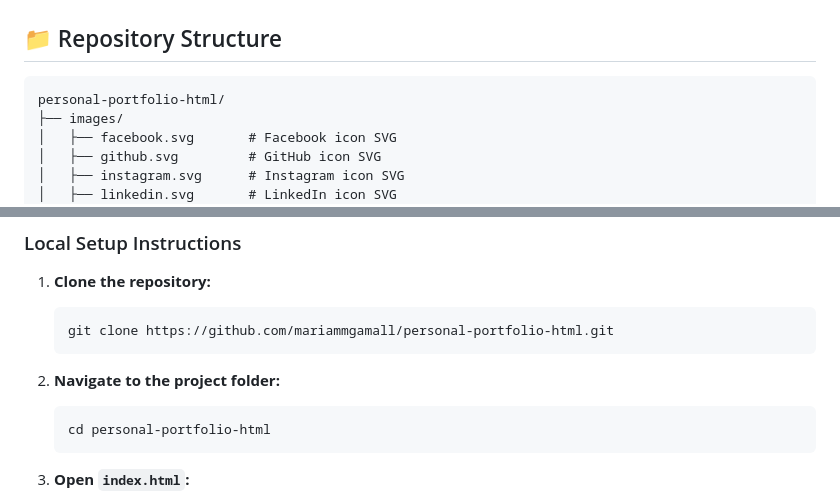
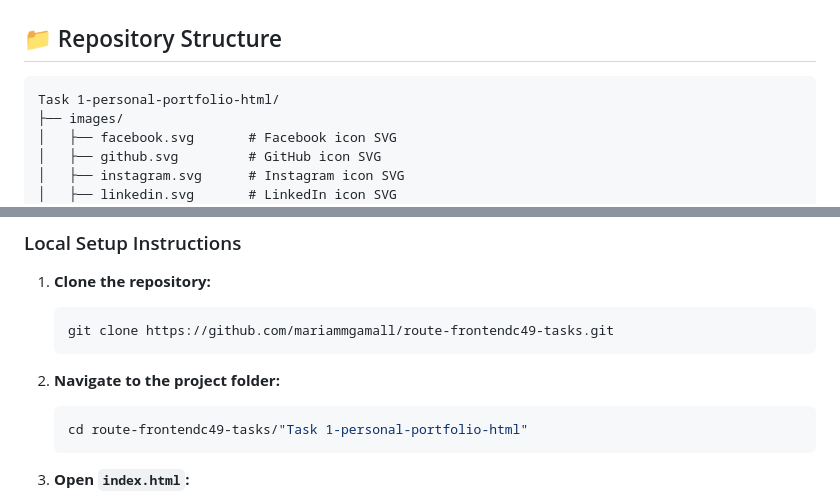
Before and after one commit to mariammgamall/route-frontendc49-tasks, a Markdown page: Task 1-personal-portfolio-html/README.md, 2 parts joined by grey strips. Drawn GitHub-style.

Commit message:
docs: update git clone link in Task 1 README

````diff
--- a/Task 1-personal-portfolio-html/README.md
+++ b/Task 1-personal-portfolio-html/README.md
@@ -61,7 +61,7 @@ Developed as a project for the **Route IT Training Center** (Frontend Diploma C4
 ## 📁 Repository Structure
 
 ```text
-personal-portfolio-html/
+Task 1-personal-portfolio-html/
 ├── images/
 │   ├── facebook.svg       # Facebook icon SVG
 │   ├── github.svg         # GitHub icon SVG
@@ -99,12 +99,12 @@ To view and test this project, all you need is a modern web browser:
 
 1. **Clone the repository:**
    ```bash
-   git clone https://github.com/mariammgamall/personal-portfolio-html.git
+   git clone https://github.com/mariammgamall/route-frontendc49-tasks.git
    ```
 
 2. **Navigate to the project folder:**
    ```bash
-   cd personal-portfolio-html
+   cd route-frontendc49-tasks/"Task 1-personal-portfolio-html"
    ```
 
 3. **Open `index.html`:**
````
